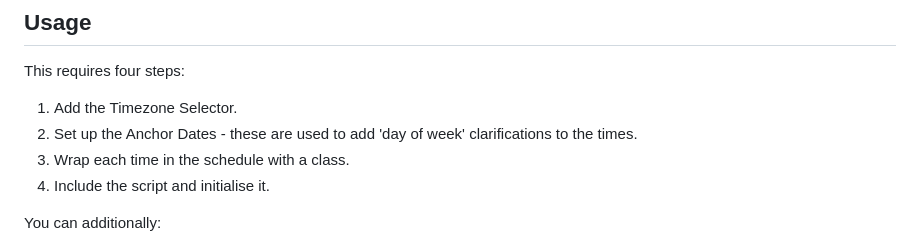
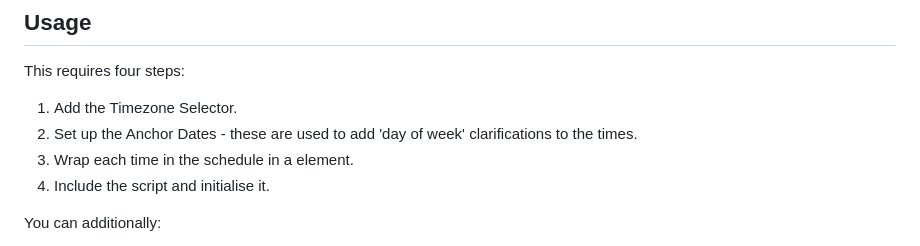
Before and after one commit to creativenucleus/jtruk-timezoner.js, a Markdown page: README.md, the part around the change. Drawn GitHub-style.

```diff
--- a/README.md
+++ b/README.md
@@ -37,7 +37,7 @@ This requires four steps:
 
 1. Add the Timezone Selector.
 1. Set up the Anchor Dates - these are used to add 'day of week' clarifications to the times.
-1. Wrap each time in the schedule with a <time> class.
+1. Wrap each time in the schedule in a <time> element.
 1. Include the script and initialise it.
 
 You can additionally:
```
